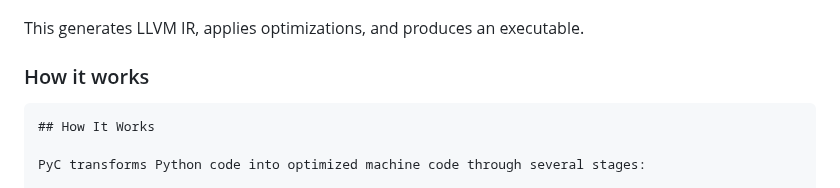
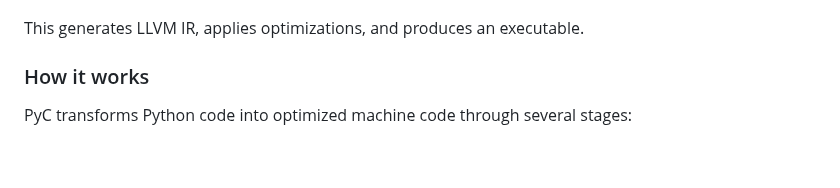
Before and after one commit to DarkStarStrix/PyC, a Markdown page: README.md, the part around the change. Drawn GitHub-style; blank space fills up the shorter version.

````diff
--- a/README.md
+++ b/README.md
@@ -168,8 +168,6 @@ if x:
 This generates LLVM IR, applies optimizations, and produces an executable.
 
 ### How it works
-```markdown
-## How It Works
 
 PyC transforms Python code into optimized machine code through several stages:
 
````
